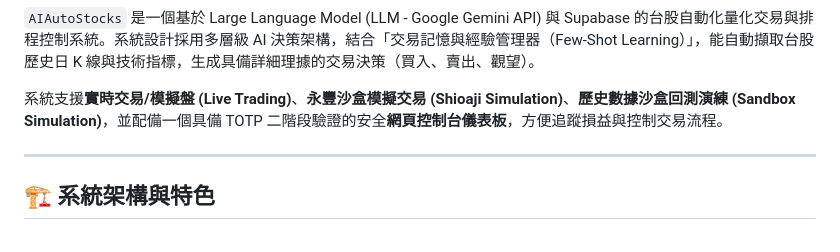
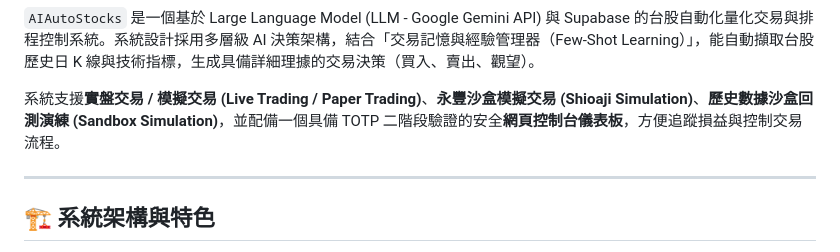
Before and after one commit to Jpopaholic/AIAutoStocks, a Markdown page: README.md, the part around the change. Rendered like a GitHub page.

```diff
--- a/README.md
+++ b/README.md
@@ -14,7 +14,7 @@
 
 `AIAutoStocks` 是一個基於 Large Language Model (LLM - Google Gemini API) 與 Supabase 的台股自動化量化交易與排程控制系統。系統設計採用多層級 AI 決策架構，結合「交易記憶與經驗管理器（Few-Shot Learning）」，能自動擷取台股歷史日 K 線與技術指標，生成具備詳細理據的交易決策（買入、賣出、觀望）。
 
-系統支援**實時交易/模擬盤 (Live Trading)**、**永豐沙盒模擬交易 (Shioaji Simulation)**、**歷史數據沙盒回測演練 (Sandbox Simulation)**，並配備一個具備 TOTP 二階段驗證的安全**網頁控制台儀表板**，方便追蹤損益與控制交易流程。
+系統支援**實盤交易 / 模擬交易 (Live Trading / Paper Trading)**、**永豐沙盒模擬交易 (Shioaji Simulation)**、**歷史數據沙盒回測演練 (Sandbox Simulation)**，並配備一個具備 TOTP 二階段驗證的安全**網頁控制台儀表板**，方便追蹤損益與控制交易流程。
 
 ---
 
```
